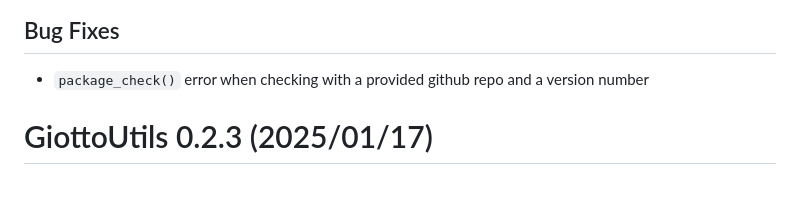
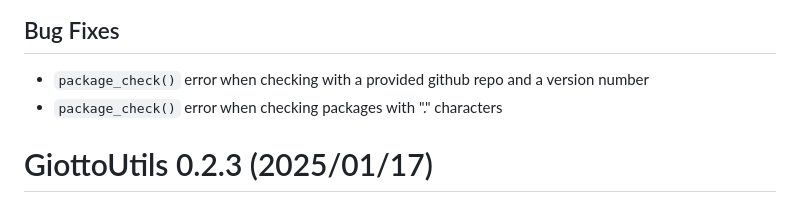
Before and after one commit to drieslab/GiottoUtils, a Markdown page: NEWS.md, the part around the change. Drawn GitHub-style.

Commit message:
chore: news

```diff
--- a/NEWS.md
+++ b/NEWS.md
@@ -9,6 +9,7 @@
 
 ## Bug Fixes
 - `package_check()` error when checking with a provided github repo and a version number
+- `package_check()` error when checking packages with "." characters
 
 # GiottoUtils 0.2.3 (2025/01/17)
 
```
